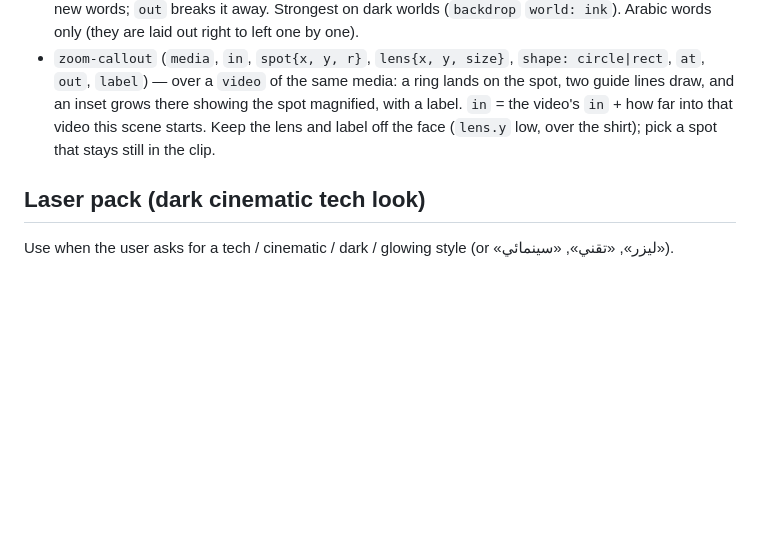
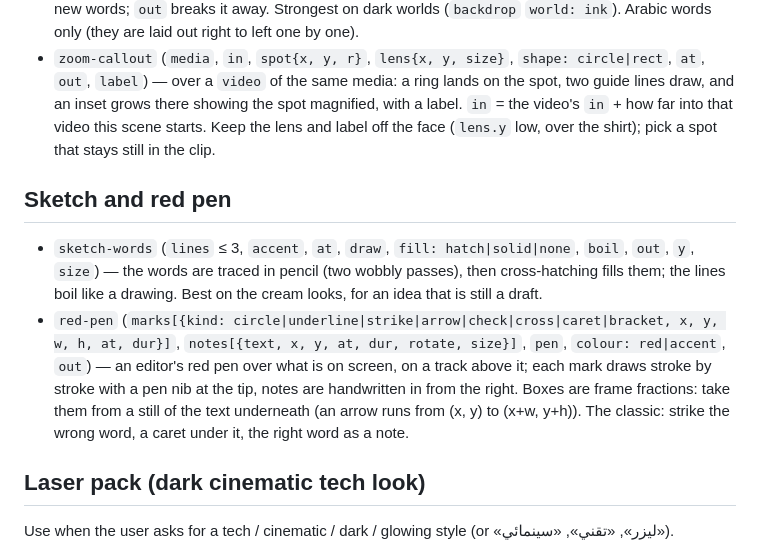
Before and after one commit to joe7182/motion-bilarabi-skill, a Markdown page: skill/motion-bilarabi/SKILL.md, the part around the change. Drawn GitHub-style; blank space fills up the shorter version.

```diff
--- a/skill/motion-bilarabi/SKILL.md
+++ b/skill/motion-bilarabi/SKILL.md
@@ -121,6 +121,10 @@ there, ask where they put it. Its `README.md` is the install guide.
 - `glitch-text` (`lines` ≤ 2, `accent`, `at`, `settle`, `hits[{at, dur, strength}]`, `to{lines, accent, at}`, `out`, `scan`, `y`, `size`) — the headline glitches in (red/cyan split, slipping bands, blocks, scanlines through the letters) and snaps clean; `hits` are bursts on beats; `to` glitches it into new words; `out` breaks it away. Strongest on dark worlds (`backdrop` `world: ink`). Arabic words only (they are laid out right to left one by one).
 - `zoom-callout` (`media`, `in`, `spot{x, y, r}`, `lens{x, y, size}`, `shape: circle|rect`, `at`, `out`, `label`) — over a `video` of the same media: a ring lands on the spot, two guide lines draw, and an inset grows there showing the spot magnified, with a label. `in` = the video's `in` + how far into that video this scene starts. Keep the lens and label off the face (`lens.y` low, over the shirt); pick a spot that stays still in the clip.
 
+## Sketch and red pen
+- `sketch-words` (`lines` ≤ 3, `accent`, `at`, `draw`, `fill: hatch|solid|none`, `boil`, `out`, `y`, `size`) — the words are traced in pencil (two wobbly passes), then cross-hatching fills them; the lines boil like a drawing. Best on the cream looks, for an idea that is still a draft.
+- `red-pen` (`marks[{kind: circle|underline|strike|arrow|check|cross|caret|bracket, x, y, w, h, at, dur}]`, `notes[{text, x, y, at, dur, rotate, size}]`, `pen`, `colour: red|accent`, `out`) — an editor's red pen over what is on screen, on a track above it; each mark draws stroke by stroke with a pen nib at the tip, notes are handwritten in from the right. Boxes are frame fractions: take them from a still of the text underneath (an arrow runs from (x, y) to (x+w, y+h)). The classic: strike the wrong word, a caret under it, the right word as a note.
+
 ## Laser pack (dark cinematic tech look)
 Use when the user asks for a tech / cinematic / dark / glowing style (or «ليزر», «تقني», «سينمائي»).
 - `tech-grid` (`cell`, `glows`, `floor`) — the dark grid world; put it on track 0 under every Laser scene.
```
Also changed, not shown: EFFECTS.md (+3 -1 lines), skill/motion-bilarabi/catalog.md (+2 -0 lines), media/effects/red-pen.jpg (added), media/effects/sketch-words.jpg (added), 8 other files.
